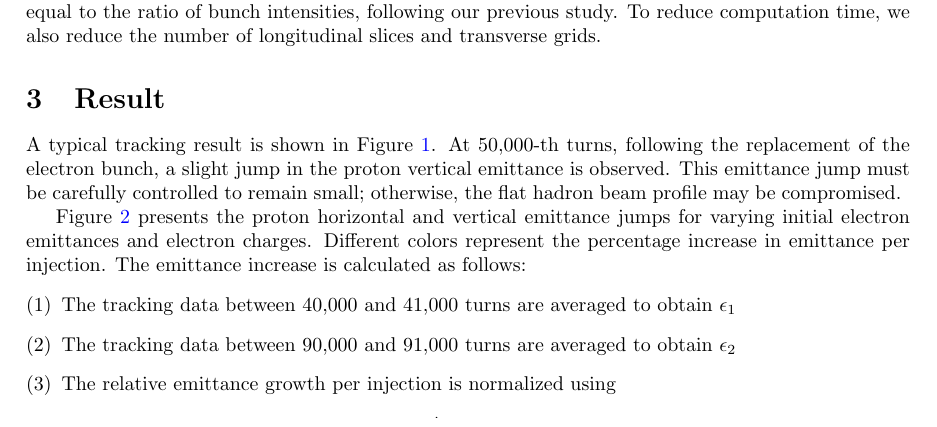
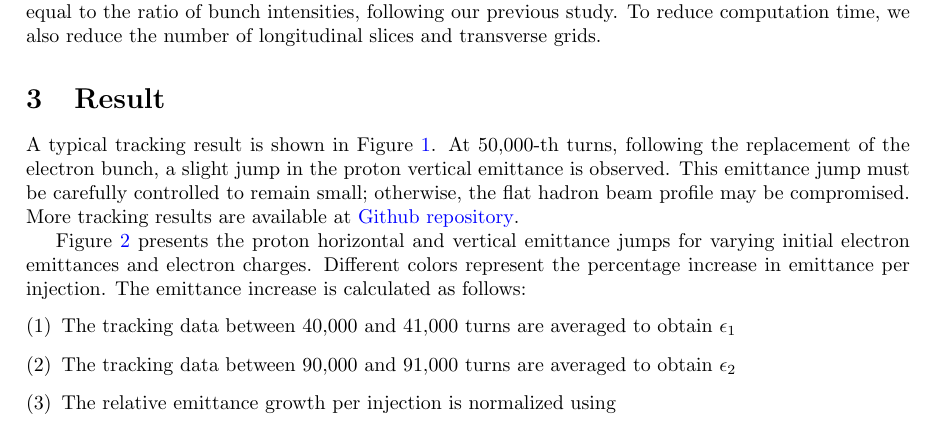
Before and after one commit to xud929/ESR_injection_swapOut, a LaTeX paper (main.tex): part of page 2 of 7, cut so that both start at the same text. Compiled offline with pdfLaTeX.

Commit message:
Updates from Overleaf

```diff
--- a/main.tex
+++ b/main.tex
@@ -135,6 +135,7 @@ At 50,000-th turns, following the replacement of the electron bunch, a slight ju
 in the proton vertical emittance is observed. This emittance jump must be
 carefully controlled to remain small; otherwise, the flat hadron beam profile
 may be compromised.
+More tracking results are available at \href{https://github.com/xud929/ESR_injection_swapOut/tree/main/pic}{Github repository}.
 \begin{figure}
     \centering
     \includegraphics[width=0.99\textwidth]{pic/28nC_track/11_0.5.png}
```
